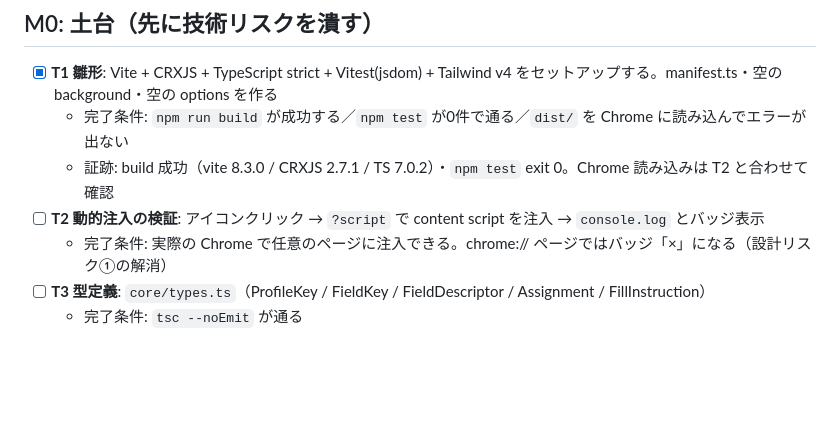
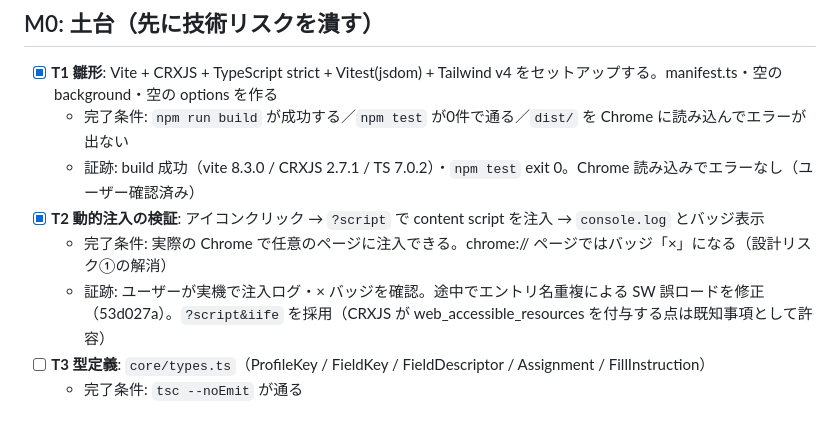
Before and after one commit to aikiyy/form-autofill-jev, a Markdown page: .claude_workflow/tasks.md, the part around the change. Drawn GitHub-style; blank space fills up the shorter version.

Commit message:
docs: T1・T2 を完了にする
Co-Authored-By: Claude Opus 5.5 <noreply@anthropic.com>

```diff
--- a/.claude_workflow/tasks.md
+++ b/.claude_workflow/tasks.md
@@ -12,9 +12,10 @@
 ## M0: 土台（先に技術リスクを潰す）
 - [x] **T1 雛形**: Vite + CRXJS + TypeScript strict + Vitest(jsdom) + Tailwind v4 をセットアップする。manifest.ts・空の background・空の options を作る
   - 完了条件: `npm run build` が成功する／`npm test` が0件で通る／`dist/` を Chrome に読み込んでエラーが出ない
-  - 証跡: build 成功（vite 8.3.0 / CRXJS 2.7.1 / TS 7.0.2）・`npm test` exit 0。Chrome 読み込みは T2 と合わせて確認
-- [ ] **T2 動的注入の検証**: アイコンクリック → `?script` で content script を注入 → `console.log` とバッジ表示
+  - 証跡: build 成功（vite 8.3.0 / CRXJS 2.7.1 / TS 7.0.2）・`npm test` exit 0。Chrome 読み込みでエラーなし（ユーザー確認済み）
+- [x] **T2 動的注入の検証**: アイコンクリック → `?script` で content script を注入 → `console.log` とバッジ表示
   - 完了条件: 実際の Chrome で任意のページに注入できる。chrome:// ページではバッジ「×」になる（設計リスク①の解消）
+  - 証跡: ユーザーが実機で注入ログ・× バッジを確認。途中でエントリ名重複による SW 誤ロードを修正（53d027a）。`?script&iife` を採用（CRXJS が web_accessible_resources を付与する点は既知事項として許容）
 - [ ] **T3 型定義**: `core/types.ts`（ProfileKey / FieldKey / FieldDescriptor / Assignment / FillInstruction）
   - 完了条件: `tsc --noEmit` が通る
 
```
